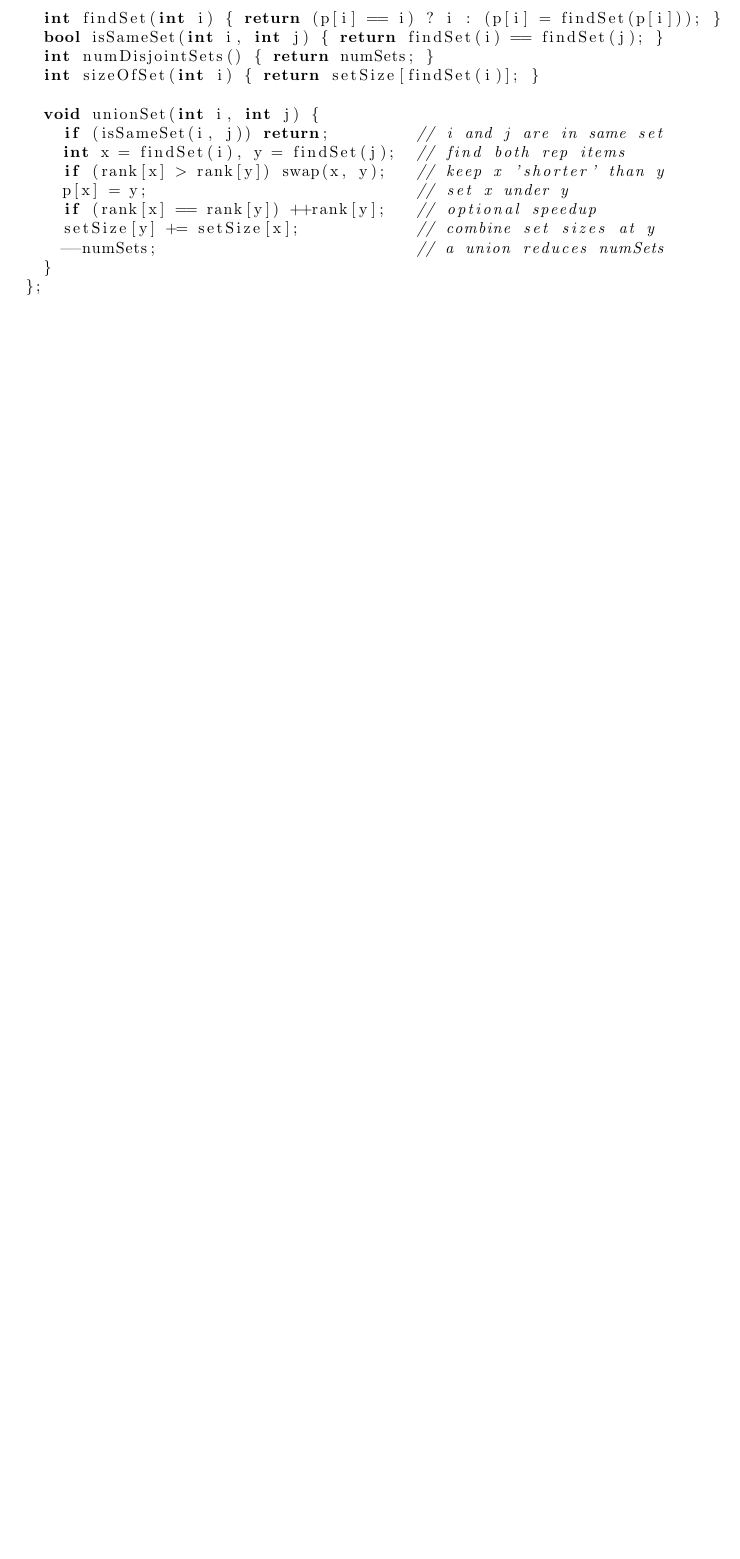
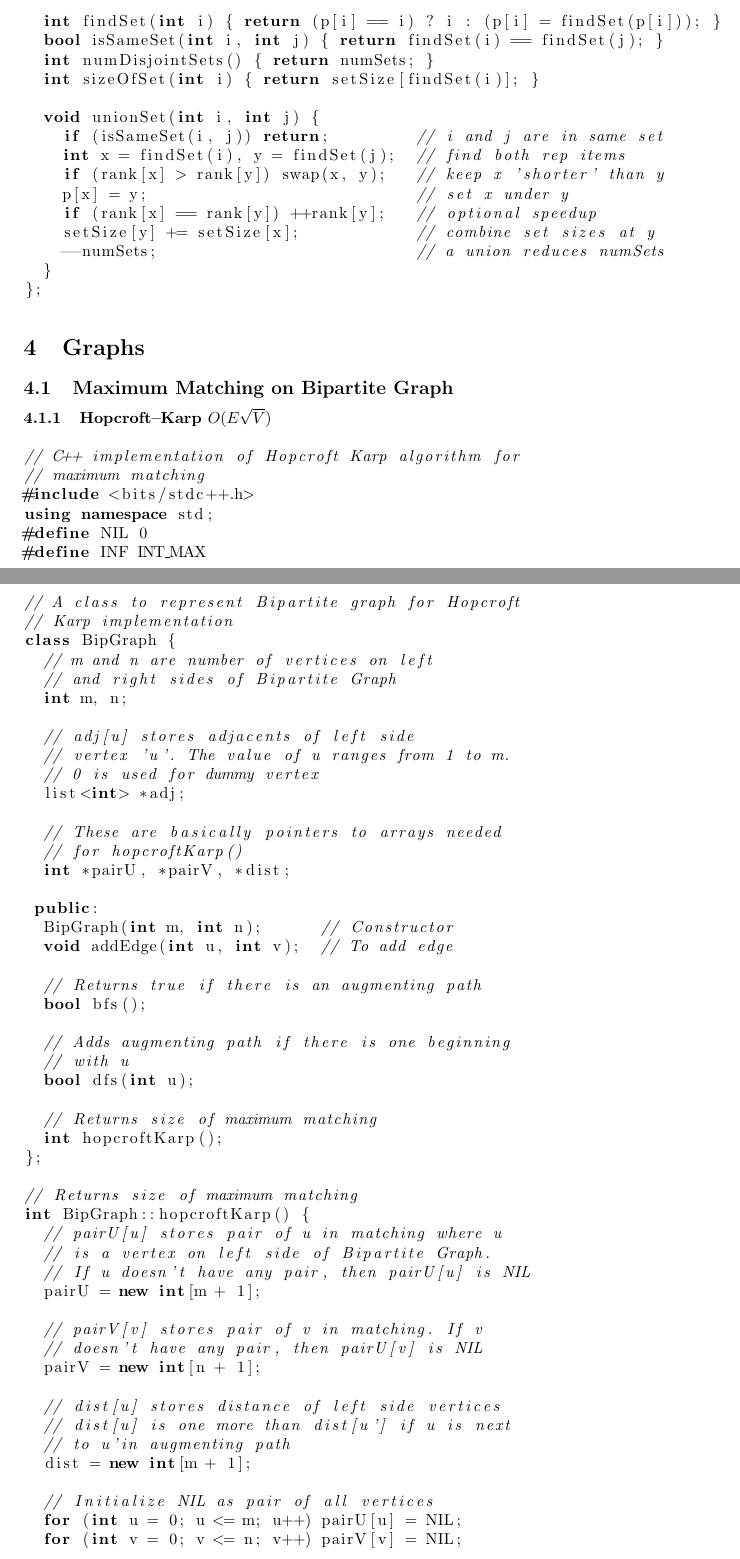
Before and after one commit to 0x6a616e/competitive-programming, a LaTeX document (docs/notes.tex): part of page 8 of 8 before the commit and two parts of pages 8 and 9 of 11 after it, the two joined at a grey line, cut so that both start at the same text, the shorter picture padded with empty space. Compiled offline with pdfLaTeX.

Commit message:
docs: added class for bipartite graph

```diff
--- a/docs/notes.tex
+++ b/docs/notes.tex
@@ -551,3 +551,71 @@ class UnionFind {
     --numSets;                           // a union reduces numSets
   }
 };
+\end{lstlisting}
+
+\section{Graphs}
+
+\subsection{Maximum Matching on Bipartite Graph}
+
+\subsubsection{Hopcroft–Karp $O(E \sqrt{V})$}
+
+\begin{lstlisting}
+// C++ implementation of Hopcroft Karp algorithm for
+// maximum matching
+#include <bits/stdc++.h>
+using namespace std;
+#define NIL 0
+#define INF INT_MAX
+
+// A class to represent Bipartite graph for Hopcroft
+// Karp implementation
+class BipGraph {
+  // m and n are number of vertices on left
+  // and right sides of Bipartite Graph
+  int m, n;
+
+  // adj[u] stores adjacents of left side
+  // vertex 'u'. The value of u ranges from 1 to m.
+  // 0 is used for dummy vertex
+  list<int> *adj;
+
+  // These are basically pointers to arrays needed
+  // for hopcroftKarp()
+  int *pairU, *pairV, *dist;
+
+ public:
+  BipGraph(int m, int n);      // Constructor
+  void addEdge(int u, int v);  // To add edge
+
+  // Returns true if there is an augmenting path
+  bool bfs();
+
+  // Adds augmenting path if there is one beginning
+  // with u
+  bool dfs(int u);
+
+  // Returns size of maximum matching
+  int hopcroftKarp();
+};
+
+// Returns size of maximum matching
+int BipGraph::hopcroftKarp() {
+  // pairU[u] stores pair of u in matching where u
+  // is a vertex on left side of Bipartite Graph.
+  // If u doesn't have any pair, then pairU[u] is NIL
+  pairU = new int[m + 1];
+
+  // pairV[v] stores pair of v in matching. If v
+  // doesn't have any pair, then pairU[v] is NIL
+  pairV = new int[n + 1];
+
+  // dist[u] stores distance of left side vertices
+  // dist[u] is one more than dist[u'] if u is next
+  // to u'in augmenting path
+  dist = new int[m + 1];
+
+  // Initialize NIL as pair of all vertices
+  for (int u = 0; u <= m; u++) pairU[u] = NIL;
+  for (int v = 0; v <= n; v++) pairV[v] = NIL;
+
+  // Initialize result
@@ -553,0 +627 @@ class UnionFind {
+    // Find a free vertex
```
Also changed, not shown: docs/notes.pdf, docs/notes.tex (104 more changed lines), 4 other files.
